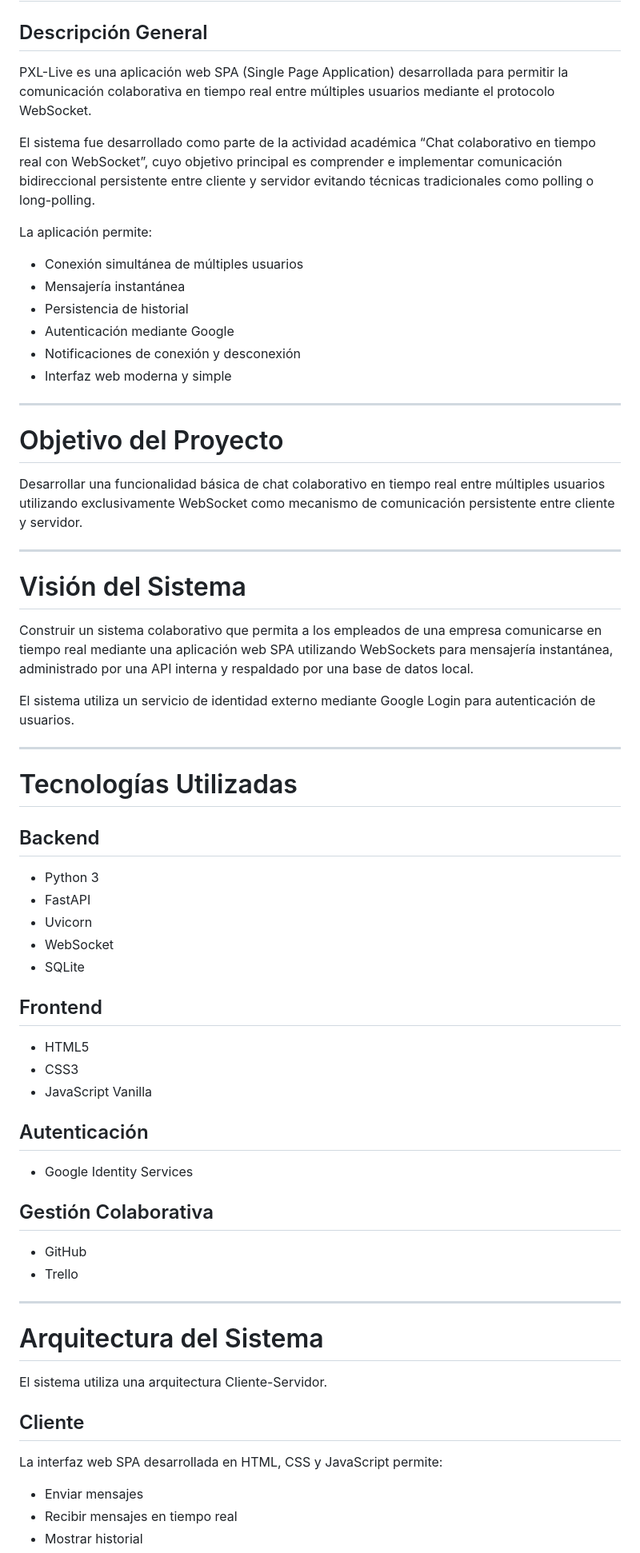
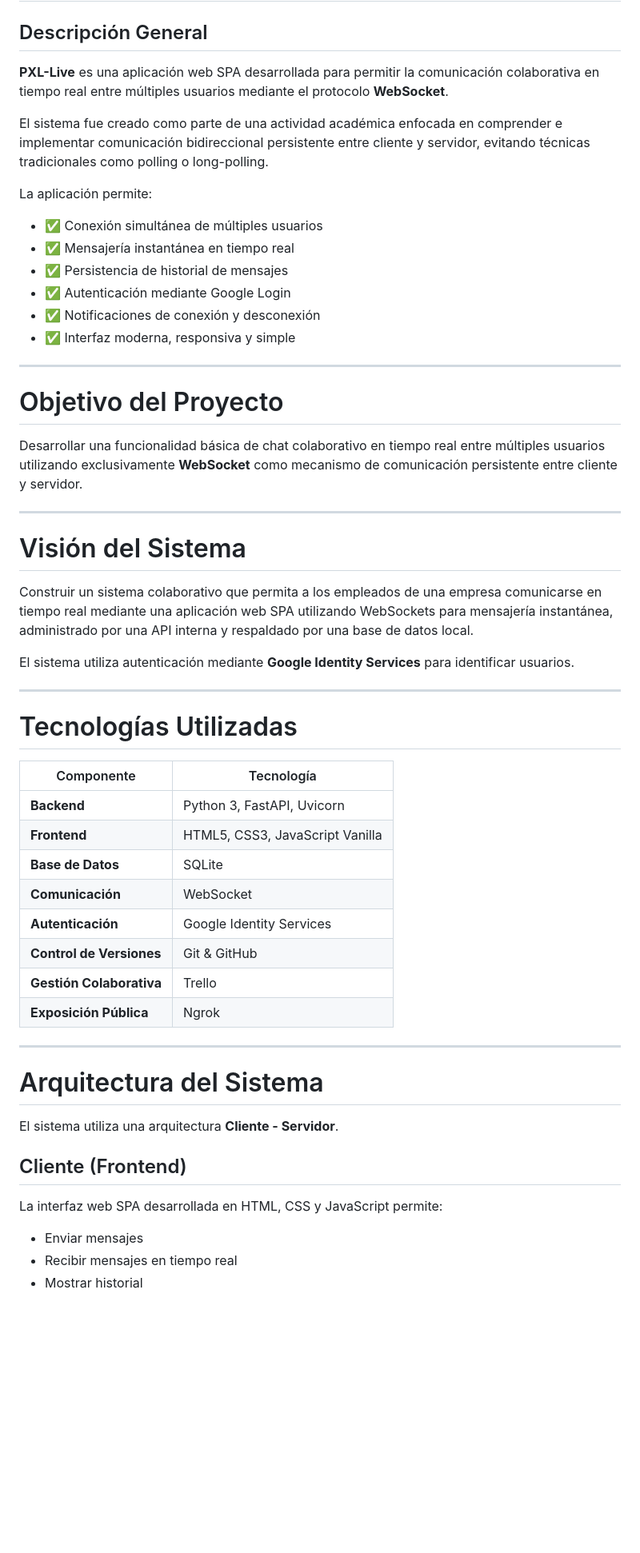
Before and after one commit to valerio754/PXL-Live-Chat, a Markdown page: README.md, the part around one of its changes. Shown at 80% size. Drawn GitHub-style; blank space fills up the shorter version.

Commit message:
Mejora completa de documentación README

```diff
--- a/README.md
+++ b/README.md
@@ -2,23 +2,24 @@
 
 ##  Descripción General
 
-PXL-Live es una aplicación web SPA (Single Page Application) desarrollada para permitir la comunicación colaborativa en tiempo real entre múltiples usuarios mediante el protocolo WebSocket.
+**PXL-Live** es una aplicación web SPA  desarrollada para permitir la comunicación colaborativa en tiempo real entre múltiples usuarios mediante el protocolo **WebSocket**.
 
-El sistema fue desarrollado como parte de la actividad académica “Chat colaborativo en tiempo real con WebSocket”, cuyo objetivo principal es comprender e implementar comunicación bidireccional persistente entre cliente y servidor evitando técnicas tradicionales como polling o long-polling.
+El sistema fue creado como parte de una actividad académica enfocada en comprender e implementar comunicación bidireccional persistente entre cliente y servidor, evitando técnicas tradicionales como polling o long-polling.
 
 La aplicación permite:
-- Conexión simultánea de múltiples usuarios
-- Mensajería instantánea
-- Persistencia de historial
-- Autenticación mediante Google
-- Notificaciones de conexión y desconexión
-- Interfaz web moderna y simple
+
+- ✅ Conexión simultánea de múltiples usuarios
+- ✅ Mensajería instantánea en tiempo real
+- ✅ Persistencia de historial de mensajes
+- ✅ Autenticación mediante Google Login
+- ✅ Notificaciones de conexión y desconexión
+- ✅ Interfaz moderna, responsiva y simple
 
 ---
 
 #  Objetivo del Proyecto
 
-Desarrollar una funcionalidad básica de chat colaborativo en tiempo real entre múltiples usuarios utilizando exclusivamente WebSocket como mecanismo de comunicación persistente entre cliente y servidor.
+Desarrollar una funcionalidad básica de chat colaborativo en tiempo real entre múltiples usuarios utilizando exclusivamente **WebSocket** como mecanismo de comunicación persistente entre cliente y servidor.
 
 ---
 
@@ -26,39 +27,33 @@ Desarrollar una funcionalidad básica de chat colaborativo en tiempo real entre
 
 Construir un sistema colaborativo que permita a los empleados de una empresa comunicarse en tiempo real mediante una aplicación web SPA utilizando WebSockets para mensajería instantánea, administrado por una API interna y respaldado por una base de datos local.
 
-El sistema utiliza un servicio de identidad externo mediante Google Login para autenticación de usuarios.
+El sistema utiliza autenticación mediante **Google Identity Services** para identificar usuarios.
 
 ---
 
 #  Tecnologías Utilizadas
 
-## Backend
-- Python 3
-- FastAPI
-- Uvicorn
-- WebSocket
-- SQLite
-
-## Frontend
-- HTML5
-- CSS3
-- JavaScript Vanilla
-
-## Autenticación
-- Google Identity Services
-
-## Gestión Colaborativa
-- GitHub
-- Trello
+| Componente | Tecnología |
+|---|---|
+| **Backend** | Python 3, FastAPI, Uvicorn |
+| **Frontend** | HTML5, CSS3, JavaScript Vanilla |
+| **Base de Datos** | SQLite |
+| **Comunicación** | WebSocket |
+| **Autenticación** | Google Identity Services |
+| **Control de Versiones** | Git & GitHub |
+| **Gestión Colaborativa** | Trello |
+| **Exposición Pública** | Ngrok |
 
 ---
 
 #  Arquitectura del Sistema
 
-El sistema utiliza una arquitectura Cliente-Servidor.
+El sistema utiliza una arquitectura **Cliente - Servidor**.
 
-## Cliente
+##  Cliente (Frontend)
+
 La interfaz web SPA desarrollada en HTML, CSS y JavaScript permite:
+
 - Enviar mensajes
 - Recibir mensajes en tiempo real
 - Mostrar historial
```
Also changed, not shown: other parts of README.md (+159 -27 lines).
